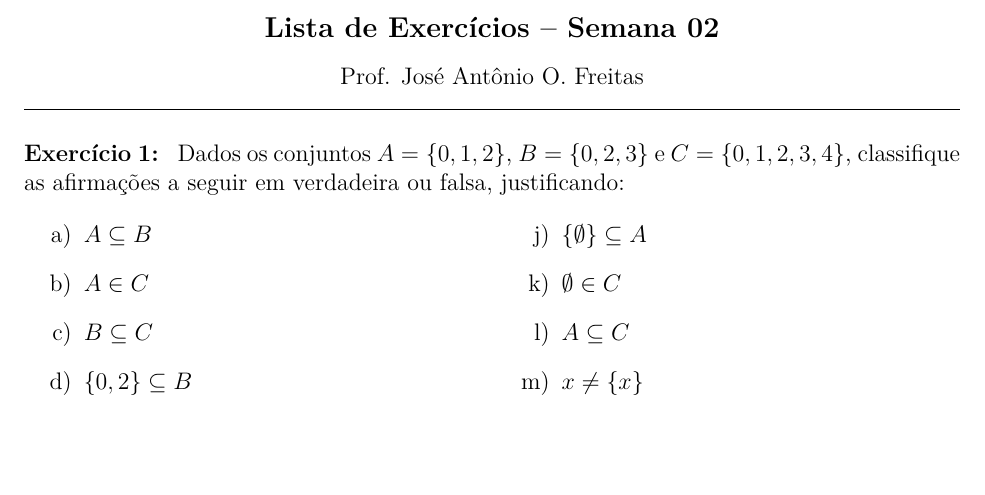
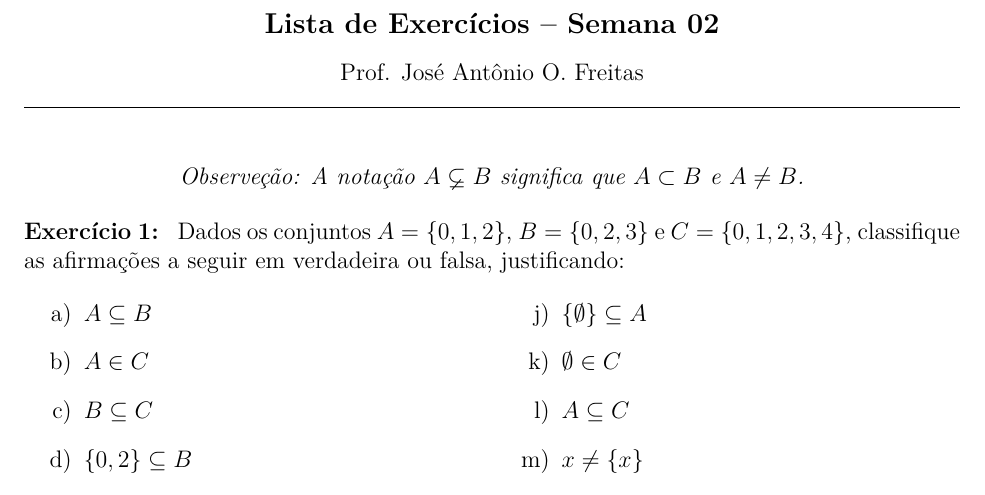
Before and after one commit to jfreitasunb/Algebra-1, a LaTeX problem sheet (listas/lista_semana_02.tex): part of page 1 of 2, cut so that both start at the same text, the shorter picture padded with empty space. Compiled offline with XeLaTeX.

Commit message:
Observação sobre notação.

```diff
--- a/listas/lista_semana_02.tex
+++ b/listas/lista_semana_02.tex
@@ -21,6 +21,9 @@
 
     \vspace{.6cm}
 
+    \begin{center}
+        \textit{Observeção: A notação $A \nsub B$ significa que $A \subset B$ e $A \ne B$.}
+    \end{center}
     \questao{} Dados os conjuntos $A = \{0,1,2\}$, $B = \{0,2,3\}$ e $C = \{0,1,2,3,4\}$, classifique as afirma\c{c}\~oes a seguir em verdadeira ou falsa, justificando:
     \begin{multicols}{2}
         \begin{enumerate}[label={\alph*})]
```
